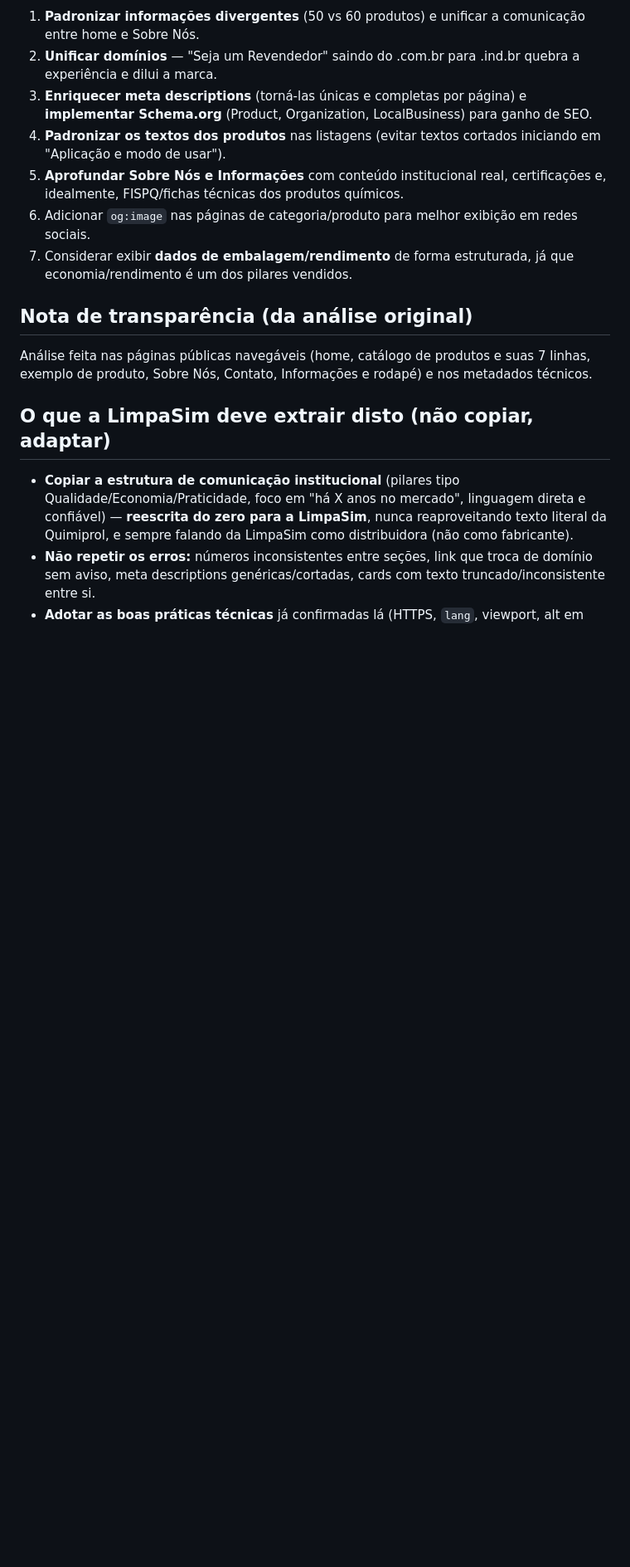
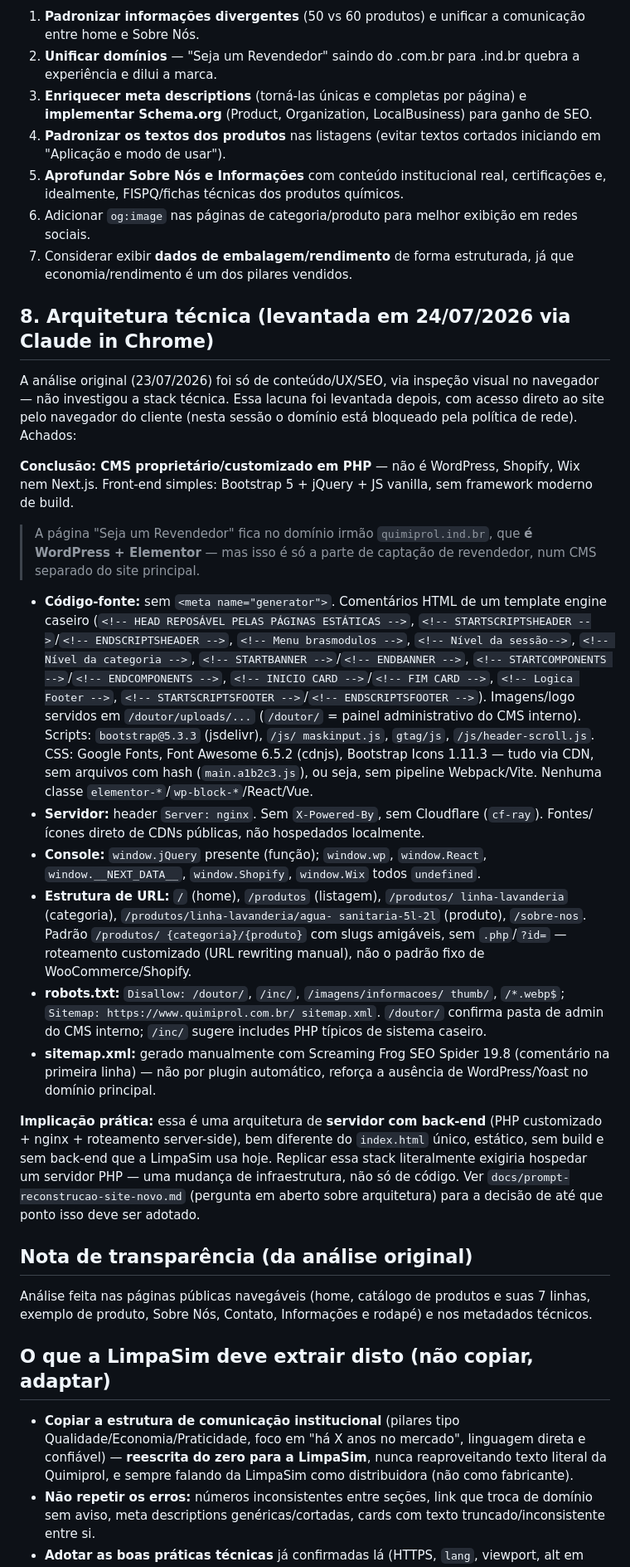
Before and after one commit to ruansormani/limpasim, a Markdown page: docs/auditoria-quimiprol-completa.md, the part around the change. Shown at 83% size. Rendered like a GitHub page; blank space fills up the shorter version.

Commit message:
Add Quimiprol technical architecture findings from Claude in Chrome
Fill the gap flagged by the client: the earlier audit covered content/
UX/SEO but never investigated the tech stack. Add section 8 to
docs/auditoria-quimiprol-completa.md with the findings gathered via
Claude in Chrome (blocked from this session's own network policy):
custom PHP CMS, nginx, Bootstrap 5 + jQuery, friendly URL routing
(/produtos/{categoria}/{produto}), no build pipeline, no WordPress/
Shopify/Next.js signal.

Update open question 5 in docs/prompt-reconstrucao-site-novo.md with
three concrete paths now that the real stack is known: inspire-only
(keep the vanilla single-file site, borrow the URL pattern as anchors),
full replication (real PHP backend + server hosting — an
infrastructure change, not just a code change), or a static
multi-page middle ground. Still awaiting the client's choice.

```diff
--- a/docs/auditoria-quimiprol-completa.md
+++ b/docs/auditoria-quimiprol-completa.md
@@ -112,6 +112,63 @@ uso.
 7. Considerar exibir **dados de embalagem/rendimento** de forma
    estruturada, já que economia/rendimento é um dos pilares vendidos.
 
+## 8. Arquitetura técnica (levantada em 24/07/2026 via Claude in Chrome)
+
+A análise original (23/07/2026) foi só de conteúdo/UX/SEO, via inspeção
+visual no navegador — não investigou a stack técnica. Essa lacuna foi
+levantada depois, com acesso direto ao site pelo navegador do cliente
+(nesta sessão o domínio está bloqueado pela política de rede). Achados:
+
+**Conclusão: CMS proprietário/customizado em PHP** — não é WordPress,
+Shopify, Wix nem Next.js. Front-end simples: Bootstrap 5 + jQuery + JS
+vanilla, sem framework moderno de build.
+
+> A página "Seja um Revendedor" fica no domínio irmão
+> `quimiprol.ind.br`, que **é WordPress + Elementor** — mas isso é só a
+> parte de captação de revendedor, num CMS separado do site principal.
+
+- **Código-fonte:** sem `<meta name="generator">`. Comentários HTML de
+  um template engine caseiro (`<!-- HEAD REPOSÁVEL PELAS PÁGINAS
+  ESTÁTICAS -->`, `<!-- STARTSCRIPTSHEADER -->`/`<!-- ENDSCRIPTSHEADER
+  -->`, `<!-- Menu brasmodulos -->`, `<!-- Nível da sessão-->`, `<!--
+  Nível da categoria -->`, `<!-- STARTBANNER -->`/`<!-- ENDBANNER -->`,
+  `<!-- STARTCOMPONENTS -->`/`<!-- ENDCOMPONENTS -->`, `<!-- INICIO
+  CARD -->`/`<!-- FIM CARD -->`, `<!-- Logica Footer -->`, `<!--
+  STARTSCRIPTSFOOTER -->`/`<!-- ENDSCRIPTSFOOTER -->`). Imagens/logo
+  servidos em `/doutor/uploads/...` (`/doutor/` = painel administrativo
+  do CMS interno). Scripts: `bootstrap@5.3.3` (jsdelivr), `/js/
+  maskinput.js`, `gtag/js`, `/js/header-scroll.js`. CSS: Google Fonts,
+  Font Awesome 6.5.2 (cdnjs), Bootstrap Icons 1.11.3 — tudo via CDN,
+  sem arquivos com hash (`main.a1b2c3.js`), ou seja, sem pipeline
+  Webpack/Vite. Nenhuma classe `elementor-*`/`wp-block-*`/React/Vue.
+- **Servidor:** header `Server: nginx`. Sem `X-Powered-By`, sem
+  Cloudflare (`cf-ray`). Fontes/ícones direto de CDNs públicas, não
+  hospedados localmente.
+- **Console:** `window.jQuery` presente (função); `window.wp`,
+  `window.React`, `window.__NEXT_DATA__`, `window.Shopify`,
+  `window.Wix` todos `undefined`.
+- **Estrutura de URL:** `/` (home), `/produtos` (listagem), `/produtos/
+  linha-lavanderia` (categoria), `/produtos/linha-lavanderia/agua-
+  sanitaria-5l-2l` (produto), `/sobre-nos`. Padrão `/produtos/
+  {categoria}/{produto}` com slugs amigáveis, sem `.php`/`?id=` —
+  roteamento customizado (URL rewriting manual), não o padrão fixo de
+  WooCommerce/Shopify.
+- **robots.txt:** `Disallow: /doutor/`, `/inc/`, `/imagens/informacoes/
+  thumb/`, `/*.webp$`; `Sitemap: https://www.quimiprol.com.br/
+  sitemap.xml`. `/doutor/` confirma pasta de admin do CMS interno;
+  `/inc/` sugere includes PHP típicos de sistema caseiro.
+- **sitemap.xml:** gerado manualmente com Screaming Frog SEO Spider
+  19.8 (comentário na primeira linha) — não por plugin automático,
+  reforça a ausência de WordPress/Yoast no domínio principal.
+
+**Implicação prática:** essa é uma arquitetura de **servidor com
+back-end** (PHP customizado + nginx + roteamento server-side), bem
+diferente do `index.html` único, estático, sem build e sem back-end que
+a LimpaSim usa hoje. Replicar essa stack literalmente exigiria hospedar
+um servidor PHP — uma mudança de infraestrutura, não só de código. Ver
+`docs/prompt-reconstrucao-site-novo.md` (pergunta em aberto sobre
+arquitetura) para a decisão de até que ponto isso deve ser adotado.
+
 ## Nota de transparência (da análise original)
 
 Análise feita nas páginas públicas navegáveis (home, catálogo de
```
Also changed, not shown: docs/prompt-reconstrucao-site-novo.md (+22 -4 lines).
